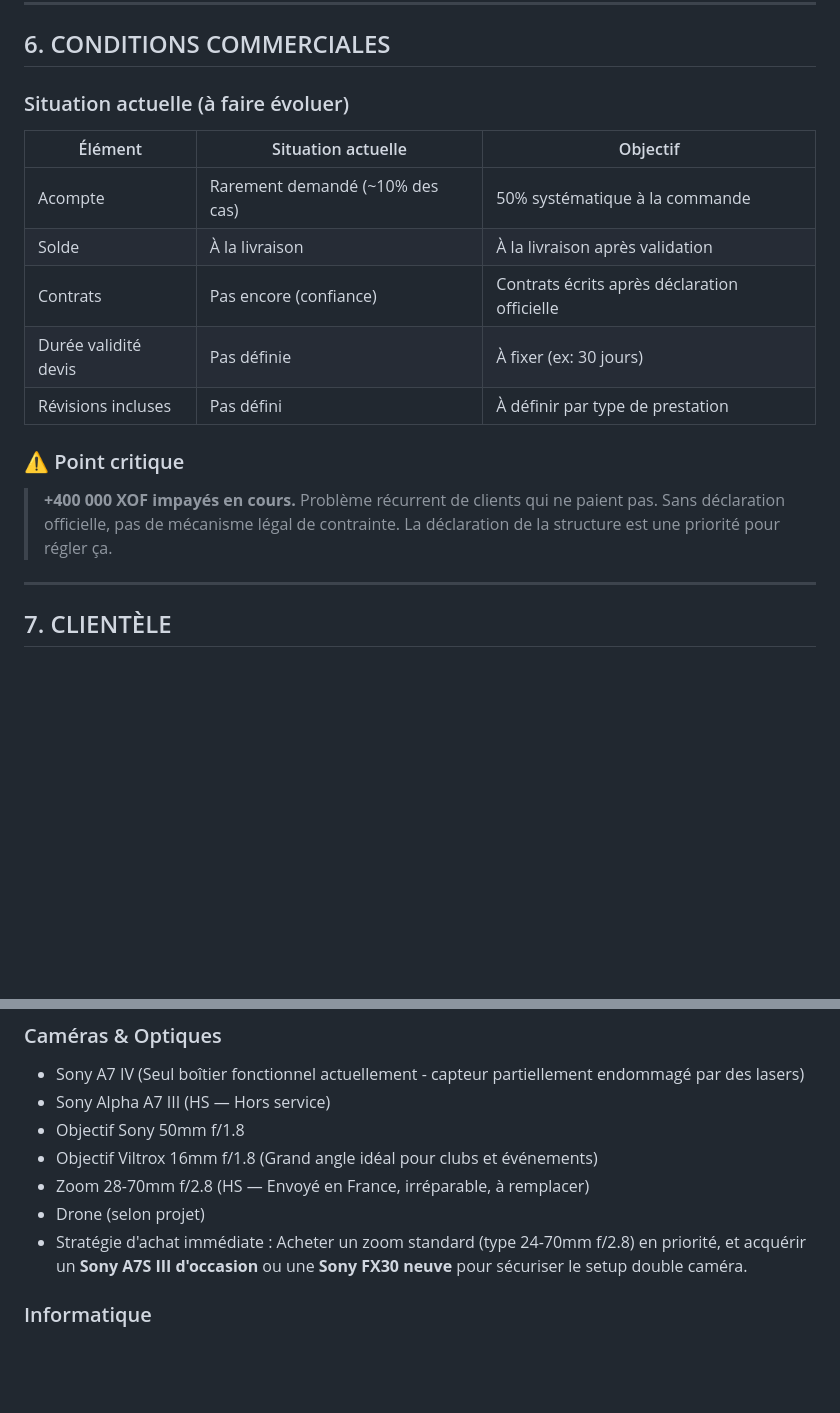
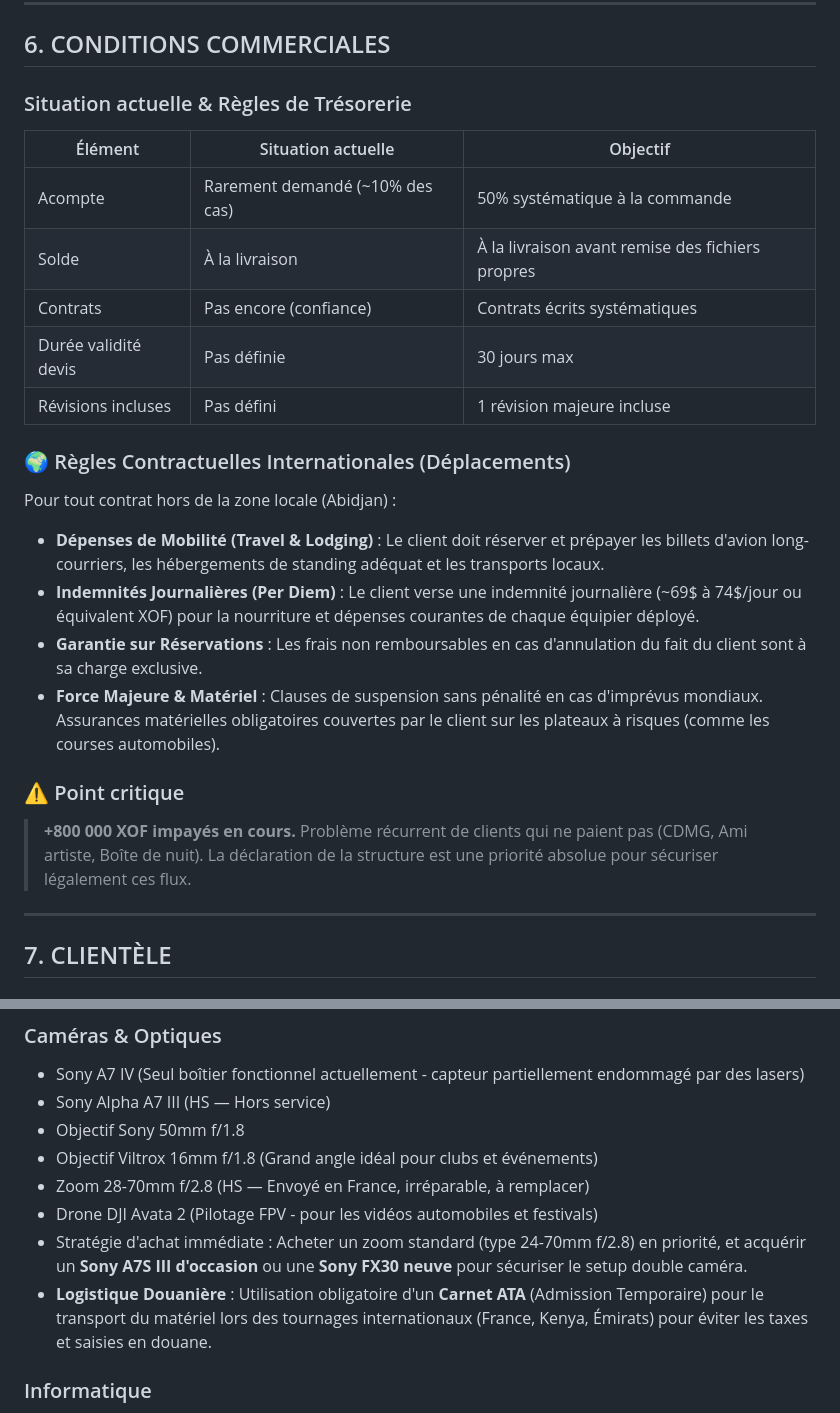
Before and after one commit to lexxxdtp/Studios700-workspace, a Markdown page: 00_IDENTITE_MARQUE/BRAND_STUDIOS700.md, 2 parts joined by grey strips. GitHub-like rendering; blank space fills up the shorter version.

Commit message:
Intégration du plan de Spec Work, Director's Treatment, curriculum 6 semaines, Carnet ATA et conditions internationales

```diff
--- a/00_IDENTITE_MARQUE/BRAND_STUDIOS700.md
+++ b/00_IDENTITE_MARQUE/BRAND_STUDIOS700.md
@@ -122,17 +122,24 @@
 
 ## 6. CONDITIONS COMMERCIALES
 
-### Situation actuelle (à faire évoluer)
+### Situation actuelle & Règles de Trésorerie
 | Élément | Situation actuelle | Objectif |
 |---|---|---|
 | Acompte | Rarement demandé (~10% des cas) | 50% systématique à la commande |
-| Solde | À la livraison | À la livraison après validation |
-| Contrats | Pas encore (confiance) | Contrats écrits après déclaration officielle |
-| Durée validité devis | Pas définie | À fixer (ex: 30 jours) |
-| Révisions incluses | Pas défini | À définir par type de prestation |
+| Solde | À la livraison | À la livraison avant remise des fichiers propres |
+| Contrats | Pas encore (confiance) | Contrats écrits systématiques |
+| Durée validité devis | Pas définie | 30 jours max |
+| Révisions incluses | Pas défini | 1 révision majeure incluse |
+
+### 🌍 Règles Contractuelles Internationales (Déplacements)
+Pour tout contrat hors de la zone locale (Abidjan) :
+* **Dépenses de Mobilité (Travel & Lodging)** : Le client doit réserver et prépayer les billets d'avion long-courriers, les hébergements de standing adéquat et les transports locaux.
+* **Indemnités Journalières (Per Diem)** : Le client verse une indemnité journalière (~69$ à 74$/jour ou équivalent XOF) pour la nourriture et dépenses courantes de chaque équipier déployé.
+* **Garantie sur Réservations** : Les frais non remboursables en cas d'annulation du fait du client sont à sa charge exclusive.
+* **Force Majeure & Matériel** : Clauses de suspension sans pénalité en cas d'imprévus mondiaux. Assurances matérielles obligatoires couvertes par le client sur les plateaux à risques (comme les courses automobiles).
 
 ### ⚠️ Point critique
-> **+400 000 XOF impayés en cours.** Problème récurrent de clients qui ne paient pas. Sans déclaration officielle, pas de mécanisme légal de contrainte. La déclaration de la structure est une priorité pour régler ça.
+> **+800 000 XOF impayés en cours.** Problème récurrent de clients qui ne paient pas (CDMG, Ami artiste, Boîte de nuit). La déclaration de la structure est une priorité absolue pour sécuriser légalement ces flux.
 
 ---
 
@@ -182,8 +189,9 @@
 - Objectif Sony 50mm f/1.8
 - Objectif Viltrox 16mm f/1.8 (Grand angle idéal pour clubs et événements)
 - Zoom 28-70mm f/2.8 (HS — Envoyé en France, irréparable, à remplacer)
-- Drone (selon projet)
+- Drone DJI Avata 2 (Pilotage FPV - pour les vidéos automobiles et festivals)
 - Stratégie d'achat immédiate : Acheter un zoom standard (type 24-70mm f/2.8) en priorité, et acquérir un **Sony A7S III d'occasion** ou une **Sony FX30 neuve** pour sécuriser le setup double caméra.
+- **Logistique Douanière** : Utilisation obligatoire d'un **Carnet ATA** (Admission Temporaire) pour le transport du matériel lors des tournages internationaux (France, Kenya, Émirats) pour éviter les taxes et saisies en douane.
 
 ### Informatique
 - PC Tour : Intel i5-13500 + RTX 4070 (montage et rendu)
```
Also changed, not shown: other parts of 00_IDENTITE_MARQUE/BRAND_STUDIOS700.md (+18 -1 lines), 00_IDENTITE_MARQUE/CARRIERE_ALEX_VIANNEY.md (+18 -8 lines).
